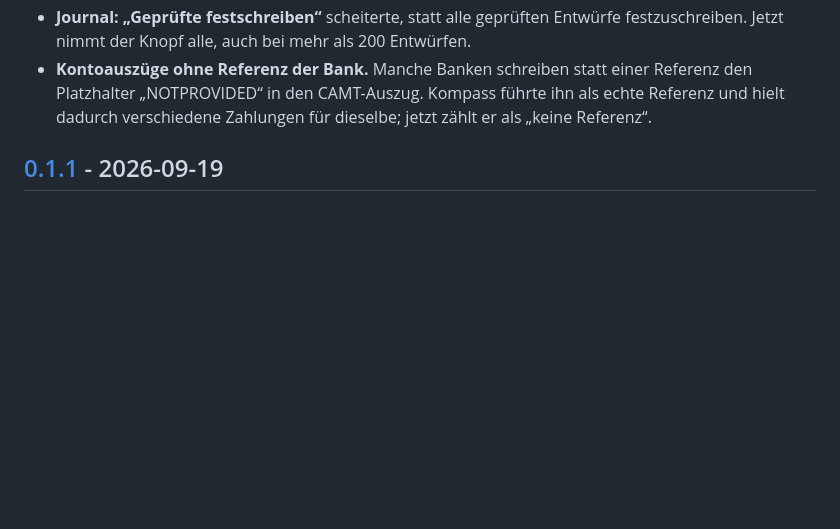
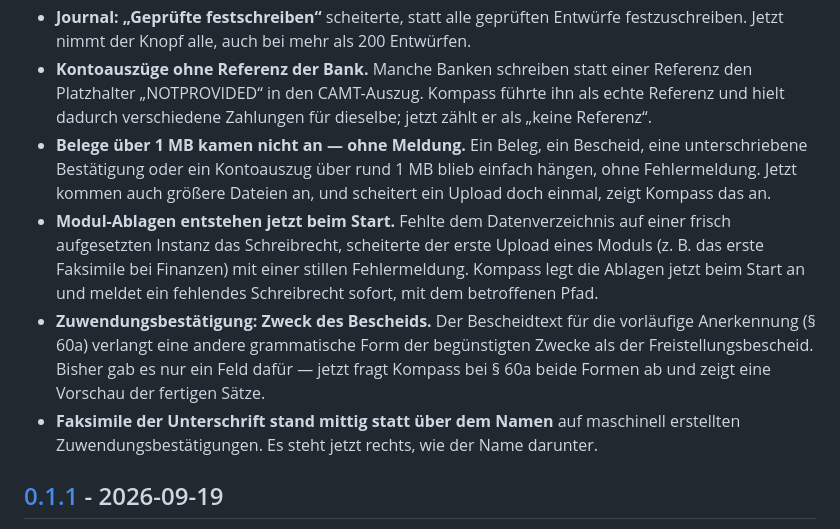
Before and after one commit to DigiJoe79/Aluna-Kompass, a Markdown page: CHANGELOG.md, the part around the change. Drawn GitHub-style; blank space fills up the shorter version.

Commit message:
docs(changelog): Nachtrag Uploads und Bestaetigung - Befunde N8-N11
Co-Authored-By: Claude Fable 5.1 <noreply@anthropic.com>

```diff
--- a/CHANGELOG.md
+++ b/CHANGELOG.md
@@ -256,6 +256,23 @@ die Nummern folgen [Semantic Versioning](https://semver.org/lang/de/). Vor
   Referenz den Platzhalter „NOTPROVIDED“ in den CAMT-Auszug. Kompass führte
   ihn als echte Referenz und hielt dadurch verschiedene Zahlungen für
   dieselbe; jetzt zählt er als „keine Referenz“.
+- **Belege über 1 MB kamen nicht an — ohne Meldung.** Ein Beleg, ein Bescheid,
+  eine unterschriebene Bestätigung oder ein Kontoauszug über rund 1 MB blieb
+  einfach hängen, ohne Fehlermeldung. Jetzt kommen auch größere Dateien an,
+  und scheitert ein Upload doch einmal, zeigt Kompass das an.
+- **Modul-Ablagen entstehen jetzt beim Start.** Fehlte dem Datenverzeichnis
+  auf einer frisch aufgesetzten Instanz das Schreibrecht, scheiterte der
+  erste Upload eines Moduls (z. B. das erste Faksimile bei Finanzen) mit
+  einer stillen Fehlermeldung. Kompass legt die Ablagen jetzt beim Start an
+  und meldet ein fehlendes Schreibrecht sofort, mit dem betroffenen Pfad.
+- **Zuwendungsbestätigung: Zweck des Bescheids.** Der Bescheidtext für die
+  vorläufige Anerkennung (§ 60a) verlangt eine andere grammatische Form der
+  begünstigten Zwecke als der Freistellungsbescheid. Bisher gab es nur ein
+  Feld dafür — jetzt fragt Kompass bei § 60a beide Formen ab und zeigt eine
+  Vorschau der fertigen Sätze.
+- **Faksimile der Unterschrift stand mittig statt über dem Namen** auf
+  maschinell erstellten Zuwendungsbestätigungen. Es steht jetzt rechts, wie
+  der Name darunter.
 
 ## [0.1.1] - 2026-09-19
 
```
